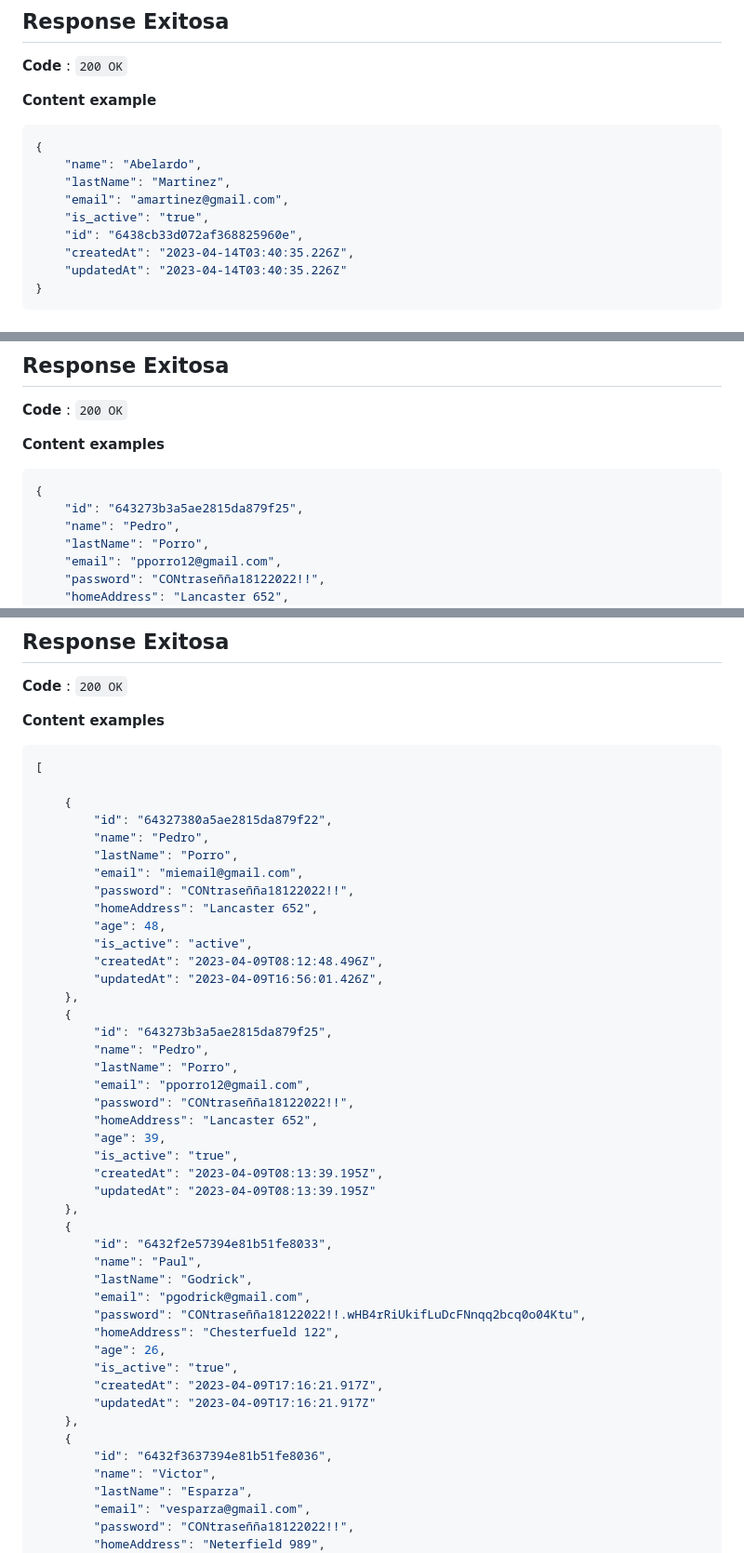
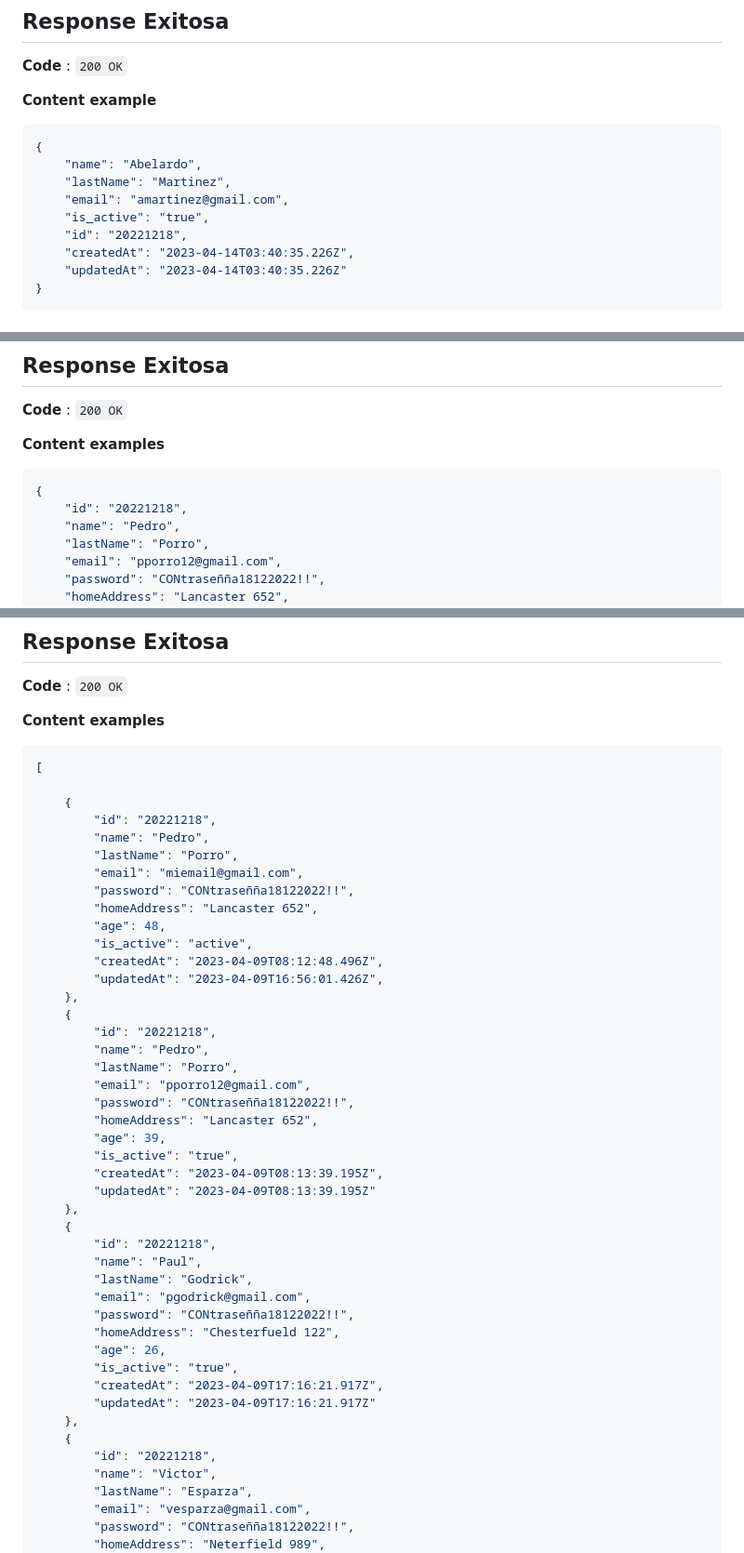
Before and after one commit to domingo-gentilini/FunkoShop, a Markdown page: readme.md, 3 parts joined by grey strips. Shown: that part at 93% size. GitHub-like rendering.

````diff
--- a/readme.md
+++ b/readme.md
@@ -110,7 +110,7 @@ Used to register a new user.
 	"lastName": "Martinez",
 	"email": "amartinez@gmail.com",
 	"is_active": "true",
-	"id": "6438cb33d072af368825960e",
+	"id": "20221218",
 	"createdAt": "2023-04-14T03:40:35.226Z",
 	"updatedAt": "2023-04-14T03:40:35.226Z"
 }
@@ -170,7 +170,7 @@ subscription information.
 
 ```json
 {
-	"id": "643273b3a5ae2815da879f25",
+	"id": "20221218",
 	"name": "Pedro",
 	"lastName": "Porro",
 	"email": "pporro12@gmail.com",
@@ -211,7 +211,7 @@ Get the list of users .
 [
 
 	{
-		"id": "64327380a5ae2815da879f22",
+		"id": "20221218",
 		"name": "Pedro",
 		"lastName": "Porro",
 		"email": "miemail@gmail.com",
@@ -223,7 +223,7 @@ Get the list of users .
 		"updatedAt": "2023-04-09T16:56:01.426Z",
 	},
 	{
-		"id": "643273b3a5ae2815da879f25",
+		"id": "20221218",
 		"name": "Pedro",
 		"lastName": "Porro",
 		"email": "pporro12@gmail.com",
@@ -235,11 +235,11 @@ Get the list of users .
 		"updatedAt": "2023-04-09T08:13:39.195Z"
 	},
 	{
-		"id": "6432f2e57394e81b51fe8033",
+		"id": "20221218",
 		"name": "Paul",
 		"lastName": "Godrick",
 		"email": "pgodrick@gmail.com",
-		"password": "CONtraseñña18122022!!.wHB4rRiUkifLuDcFNnqq2bcq0o04Ktu",
+		"password": "CONtraseñña18122022!!",
 		"homeAddress": "Chesterfueld 122",
 		"age": 26,
 		"is_active": "true",
@@ -247,7 +247,7 @@ Get the list of users .
 		"updatedAt": "2023-04-09T17:16:21.917Z"
 	},
 	{
-		"id": "6432f3637394e81b51fe8036",
+		"id": "20221218",
 		"name": "Victor",
 		"lastName": "Esparza",
 		"email": "vesparza@gmail.com",
````
Also changed, not shown: other parts of readme.md (+2 -2 lines).
